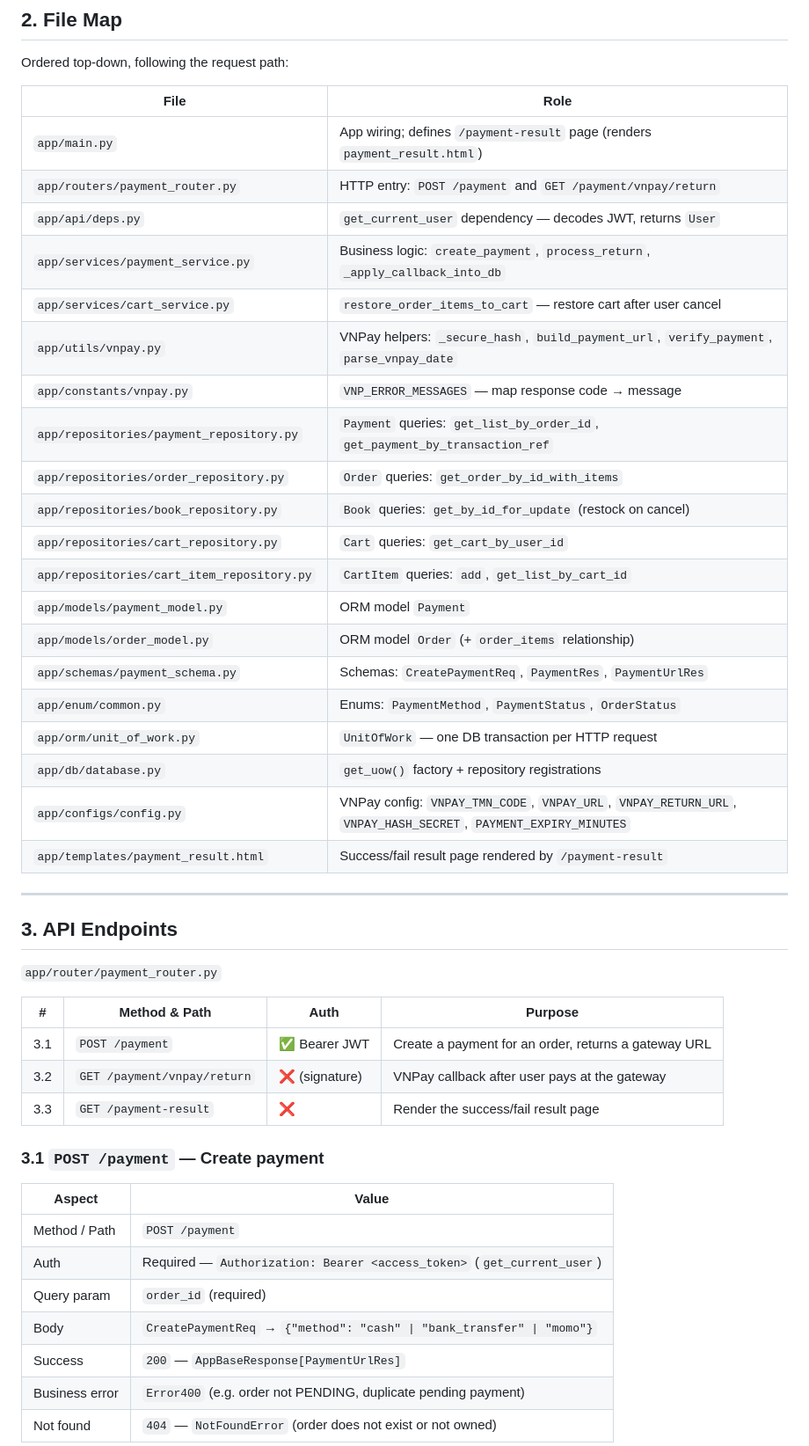
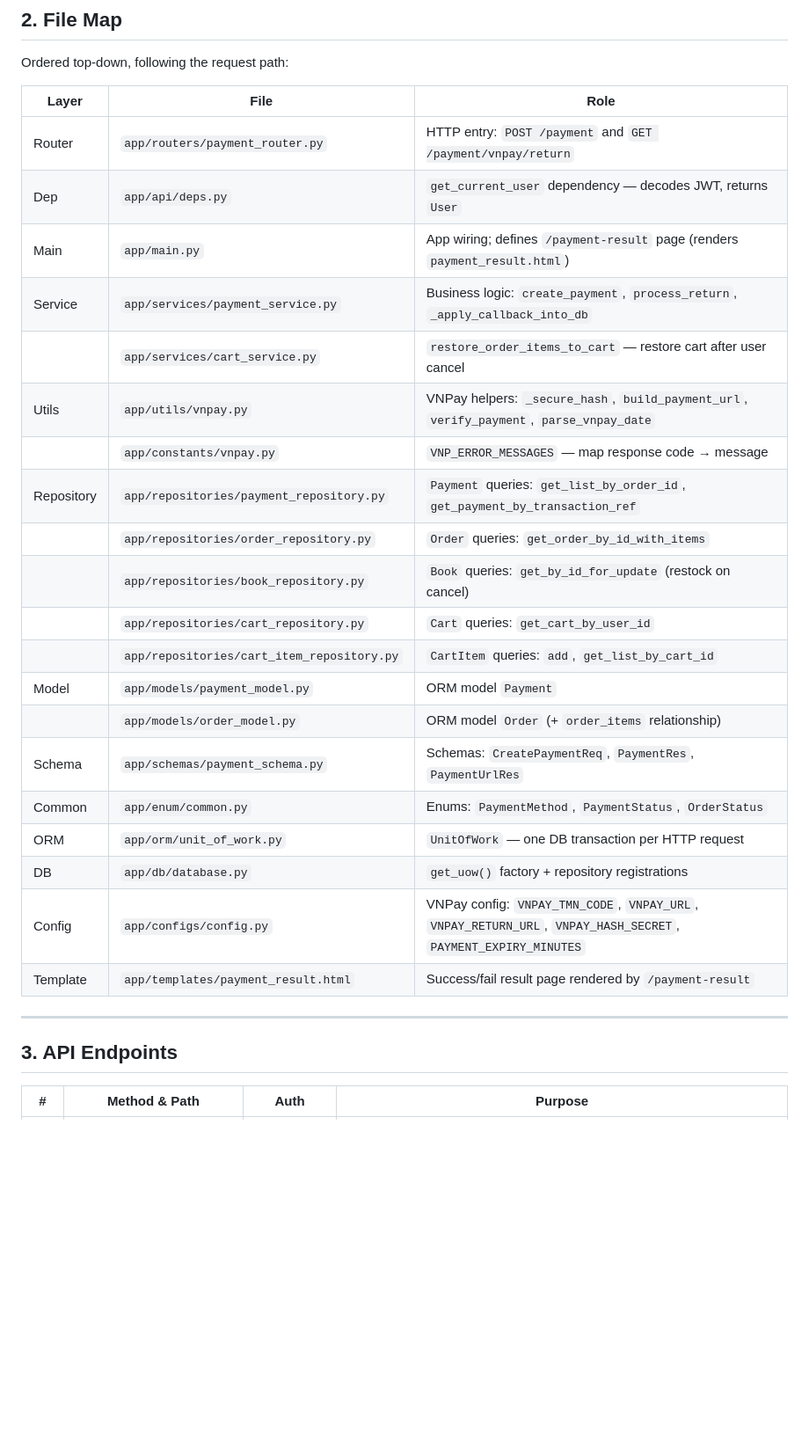
Before and after one commit to bean298/book-management-backend, a Markdown page: docs/payment_flow.md, the part around one of its changes. Shown at 88% size. GitHub-like rendering; blank space fills up the shorter version.

Commit message:
document [payment_flow]: refactor payment_flow

```diff
--- a/docs/payment_flow.md
+++ b/docs/payment_flow.md
@@ -43,50 +33,32 @@ flowchart LR
 
 Ordered top-down, following the request path:
 
-| File | Role |
-|---|---|
-| `app/main.py` | App wiring; defines `/payment-result` page (renders `payment_result.html`) |
-| `app/routers/payment_router.py` | HTTP entry: `POST /payment` and `GET /payment/vnpay/return` |
-| `app/api/deps.py` | `get_current_user` dependency — decodes JWT, returns `User` |
-| `app/services/payment_service.py` | Business logic: `create_payment`, `process_return`, `_apply_callback_into_db` |
-| `app/services/cart_service.py` | `restore_order_items_to_cart` — restore cart after user cancel |
-| `app/utils/vnpay.py` | VNPay helpers: `_secure_hash`, `build_payment_url`, `verify_payment`, `parse_vnpay_date` |
-| `app/constants/vnpay.py` | `VNP_ERROR_MESSAGES` — map response code → message |
-| `app/repositories/payment_repository.py` | `Payment` queries: `get_list_by_order_id`, `get_payment_by_transaction_ref` |
-| `app/repositories/order_repository.py` | `Order` queries: `get_order_by_id_with_items` |
-| `app/repositories/book_repository.py` | `Book` queries: `get_by_id_for_update` (restock on cancel) |
-| `app/repositories/cart_repository.py` | `Cart` queries: `get_cart_by_user_id` |
-| `app/repositories/cart_item_repository.py` | `CartItem` queries: `add`, `get_list_by_cart_id` |
-| `app/models/payment_model.py` | ORM model `Payment` |
-| `app/models/order_model.py` | ORM model `Order` (+ `order_items` relationship) |
-| `app/schemas/payment_schema.py` | Schemas: `CreatePaymentReq`, `PaymentRes`, `PaymentUrlRes` |
-| `app/enum/common.py` | Enums: `PaymentMethod`, `PaymentStatus`, `OrderStatus` |
-| `app/orm/unit_of_work.py` | `UnitOfWork` — one DB transaction per HTTP request |
-| `app/db/database.py` | `get_uow()` factory + repository registrations |
-| `app/configs/config.py` | VNPay config: `VNPAY_TMN_CODE`, `VNPAY_URL`, `VNPAY_RETURN_URL`, `VNPAY_HASH_SECRET`, `PAYMENT_EXPIRY_MINUTES` |
-| `app/templates/payment_result.html` | Success/fail result page rendered by `/payment-result` |
+| Layer | File | Role |
+|---|---|---|
+| Router | `app/routers/payment_router.py` | HTTP entry: `POST /payment` and `GET /payment/vnpay/return` |
+| Dep | `app/api/deps.py` | `get_current_user` dependency — decodes JWT, returns `User` |
+| Main | `app/main.py` | App wiring; defines `/payment-result` page (renders `payment_result.html`) |
+| Service | `app/services/payment_service.py` | Business logic: `create_payment`, `process_return`, `_apply_callback_into_db` |
+|  | `app/services/cart_service.py` | `restore_order_items_to_cart` — restore cart after user cancel |
+| Utils | `app/utils/vnpay.py` | VNPay helpers: `_secure_hash`, `build_payment_url`, `verify_payment`, `parse_vnpay_date` |
+|  | `app/constants/vnpay.py` | `VNP_ERROR_MESSAGES` — map response code → message |
+| Repository | `app/repositories/payment_repository.py` | `Payment` queries: `get_list_by_order_id`, `get_payment_by_transaction_ref` |
+|  | `app/repositories/order_repository.py` | `Order` queries: `get_order_by_id_with_items` |
+|  | `app/repositories/book_repository.py` | `Book` queries: `get_by_id_for_update` (restock on cancel) |
+|  | `app/repositories/cart_repository.py` | `Cart` queries: `get_cart_by_user_id` |
+|  | `app/repositories/cart_item_repository.py` | `CartItem` queries: `add`, `get_list_by_cart_id` |
+| Model | `app/models/payment_model.py` | ORM model `Payment` |
+|  | `app/models/order_model.py` | ORM model `Order` (+ `order_items` relationship) |
+| Schema | `app/schemas/payment_schema.py` | Schemas: `CreatePaymentReq`, `PaymentRes`, `PaymentUrlRes` |
+| Common | `app/enum/common.py` | Enums: `PaymentMethod`, `PaymentStatus`, `OrderStatus` |
+| ORM | `app/orm/unit_of_work.py` | `UnitOfWork` — one DB transaction per HTTP request |
+| DB | `app/db/database.py` | `get_uow()` factory + repository registrations |
+| Config | `app/configs/config.py` | VNPay config: `VNPAY_TMN_CODE`, `VNPAY_URL`, `VNPAY_RETURN_URL`, `VNPAY_HASH_SECRET`, `PAYMENT_EXPIRY_MINUTES` |
+| Template | `app/templates/payment_result.html` | Success/fail result page rendered by `/payment-result` |
 
 ---
 
 ## 3. API Endpoints
 
-`app/router/payment_router.py`
-
 | # | Method & Path | Auth | Purpose |
 |---|---|---|---|
-| 3.1 | `POST /payment` | ✅ Bearer JWT | Create a payment for an order, returns a gateway URL |
-| 3.2 | `GET /payment/vnpay/return` | ❌ (signature) | VNPay callback after user pays at the gateway |
-| 3.3 | `GET /payment-result` | ❌ | Render the success/fail result page |
-
-### 3.1 `POST /payment` — Create payment
-
-| Aspect | Value |
-|---|---|
-| Method / Path | `POST /payment` |
-| Auth | Required — `Authorization: Bearer <access_token>` (`get_current_user`) |
-| Query param | `order_id` (required) |
-| Body | `CreatePaymentReq` → `{"method": "cash" \| "bank_transfer" \| "momo"}` |
-| Success | `200` — `AppBaseResponse[PaymentUrlRes]` |
-| Business error | `Error400` (e.g. order not PENDING, duplicate pending payment) |
-| Not found | `404` — `NotFoundError` (order does not exist or not owned) |
-
```
Also changed, not shown: other parts of docs/payment_flow.md (+70 -104 lines).
